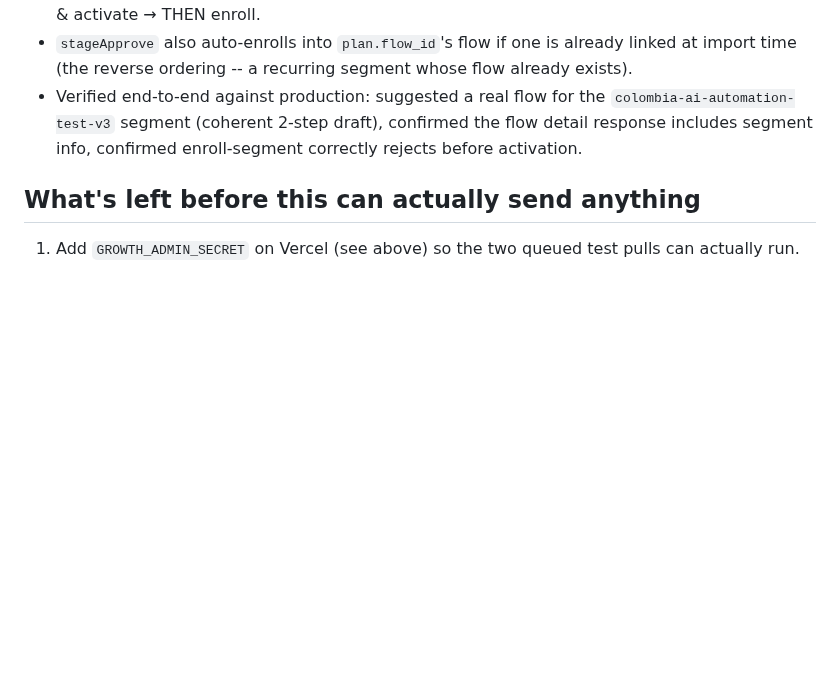
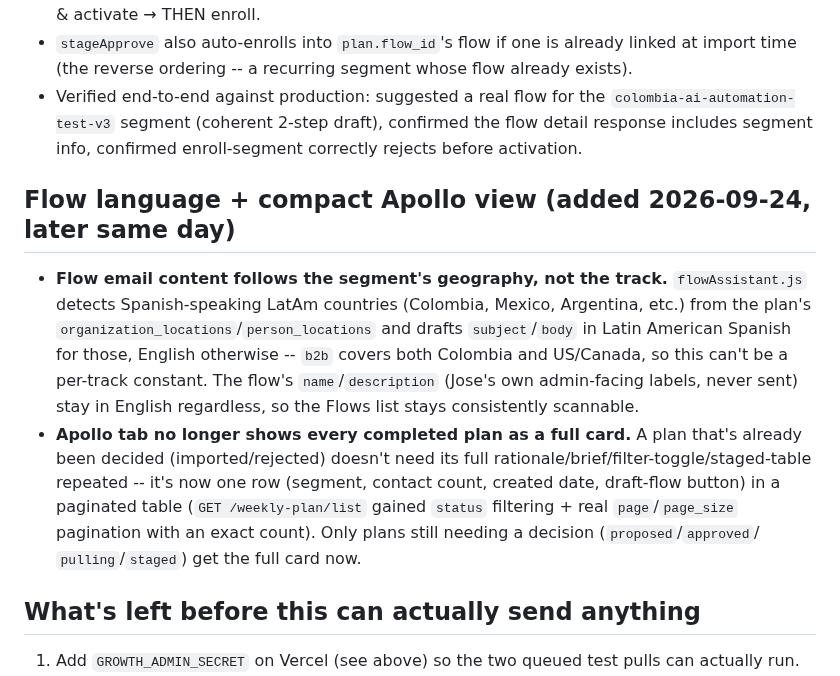
Before and after one commit to ubik360cloud/ubik360website, a Markdown page: docs/growth-hub-status.md, the part around the change. Rendered like a GitHub page; blank space fills up the shorter version.

Commit message:
docs: record flow language detection and compact Apollo view
Co-Authored-By: Claude Sonnet 5 <noreply@anthropic.com>

```diff
--- a/docs/growth-hub-status.md
+++ b/docs/growth-hub-status.md
@@ -187,6 +187,21 @@ before this existed) and `flows.source_plan_id` (set when a flow is created from
   `colombia-ai-automation-test-v3` segment (coherent 2-step draft), confirmed the flow detail
   response includes segment info, confirmed enroll-segment correctly rejects before activation.
 
+## Flow language + compact Apollo view (added 2026-09-24, later same day)
+
+- **Flow email content follows the segment's geography, not the track.** `flowAssistant.js`
+  detects Spanish-speaking LatAm countries (Colombia, Mexico, Argentina, etc.) from the plan's
+  `organization_locations`/`person_locations` and drafts `subject`/`body` in Latin American Spanish
+  for those, English otherwise -- `b2b` covers both Colombia and US/Canada, so this can't be a
+  per-track constant. The flow's `name`/`description` (Jose's own admin-facing labels, never sent)
+  stay in English regardless, so the Flows list stays consistently scannable.
+- **Apollo tab no longer shows every completed plan as a full card.** A plan that's already been
+  decided (imported/rejected) doesn't need its full rationale/brief/filter-toggle/staged-table
+  repeated -- it's now one row (segment, contact count, created date, draft-flow button) in a
+  paginated table (`GET /weekly-plan/list` gained `status` filtering + real `page`/`page_size`
+  pagination with an exact count). Only plans still needing a decision (`proposed`/`approved`/
+  `pulling`/`staged`) get the full card now.
+
 ## What's left before this can actually send anything
 
 1. Add `GROWTH_ADMIN_SECRET` on Vercel (see above) so the two queued test pulls can actually run.
```
